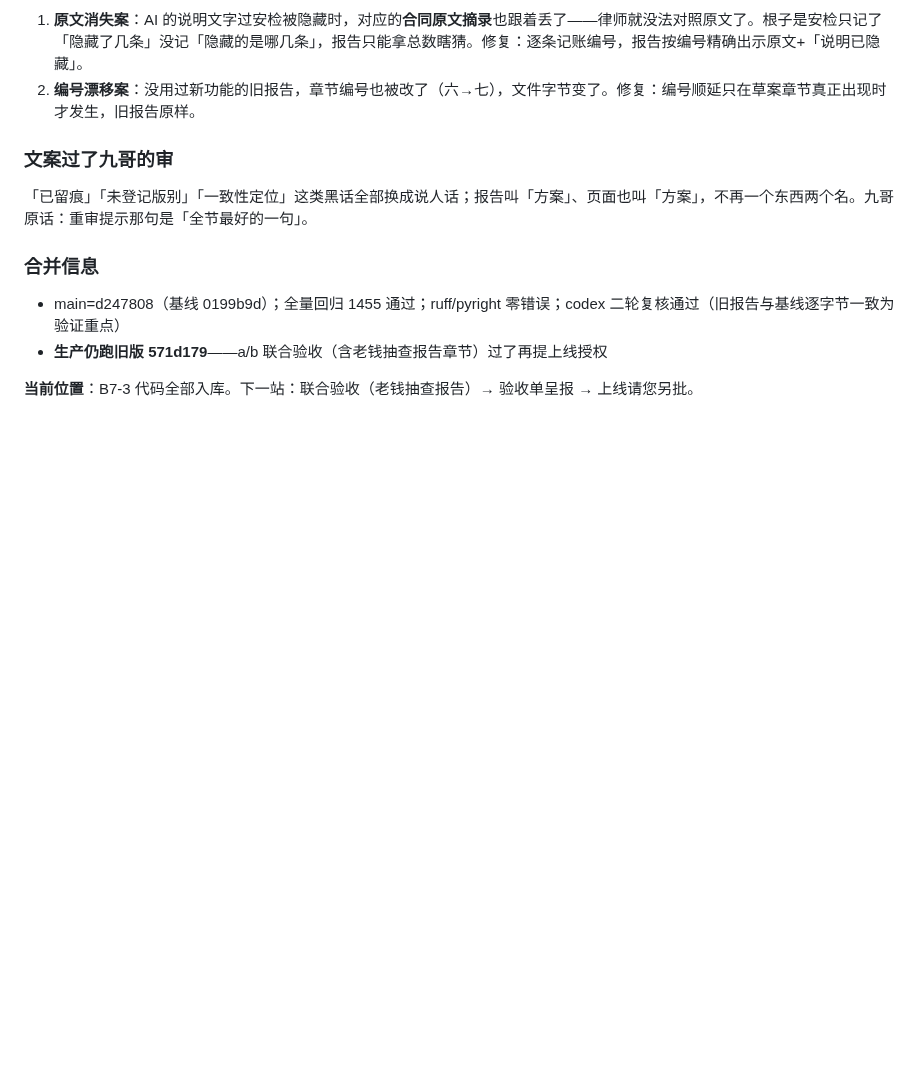
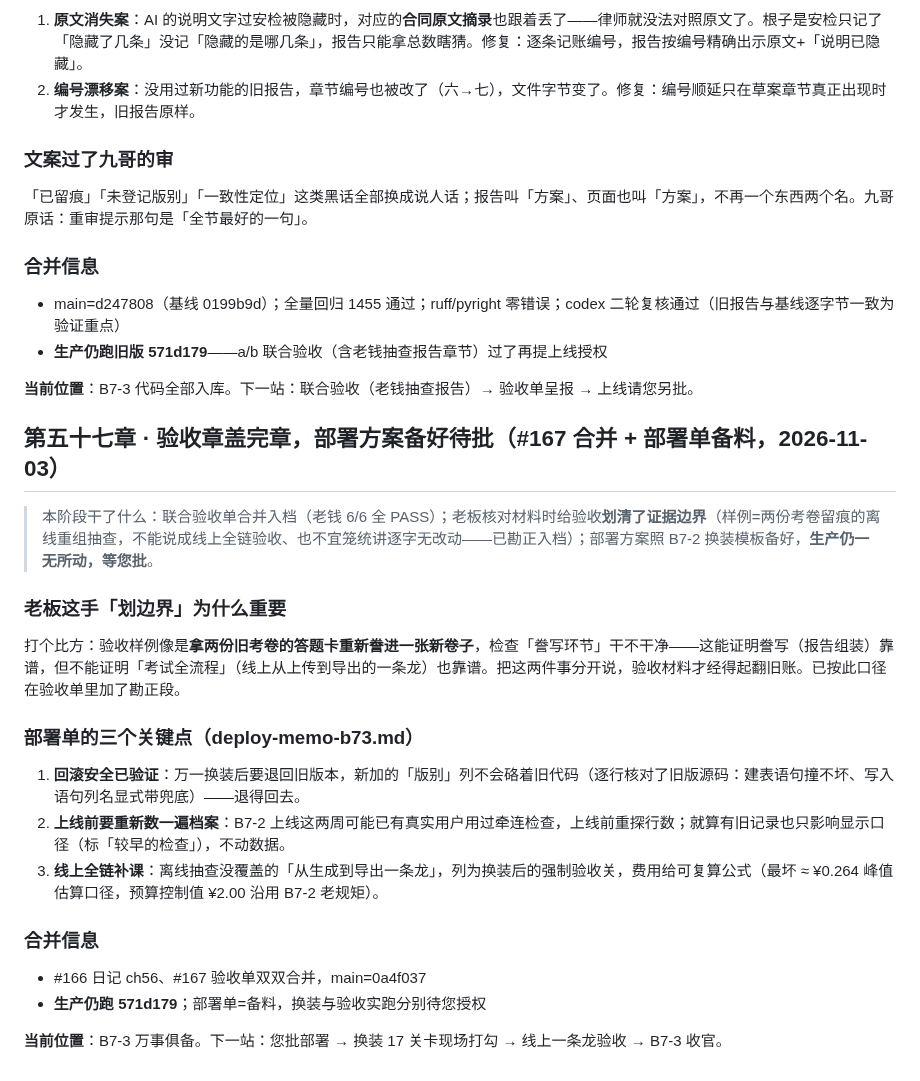
Before and after one commit to ARTHUR-BBU/Agent-T, a Markdown page: docs/plain-changelog.md, the part around the change. Drawn GitHub-style; blank space fills up the shorter version.

```diff
--- a/docs/plain-changelog.md
+++ b/docs/plain-changelog.md
@@ -1564,3 +1564,24 @@ codex 的三轮审查抓得都很准，用大白话复述：
 - **生产仍跑旧版 571d179**——a/b 联合验收（含老钱抽查报告章节）过了再提上线授权
 
 **当前位置**：B7-3 代码全部入库。下一站：联合验收（老钱抽查报告）→ 验收单呈报 → 上线请您另批。
+
+## 第五十七章 · 验收章盖完章，部署方案备好待批（#167 合并 + 部署单备料，2026-11-03）
+
+> 本阶段干了什么：联合验收单合并入档（老钱 6/6 全 PASS）；老板核对材料时给验收**划清了证据边界**（样例=两份考卷留痕的离线重组抽查，不能说成线上全链验收、也不宜笼统讲逐字无改动——已勘正入档）；部署方案照 B7-2 换装模板备好，**生产仍一无所动，等您批**。
+
+### 老板这手「划边界」为什么重要
+
+打个比方：验收样例像是**拿两份旧考卷的答题卡重新誊进一张新卷子**，检查「誊写环节」干不干净——这能证明誊写（报告组装）靠谱，但不能证明「考试全流程」（线上从上传到导出的一条龙）也靠谱。把这两件事分开说，验收材料才经得起翻旧账。已按此口径在验收单里加了勘正段。
+
+### 部署单的三个关键点（deploy-memo-b73.md）
+
+1. **回滚安全已验证**：万一换装后要退回旧版本，新加的「版别」列不会硌着旧代码（逐行核对了旧版源码：建表语句撞不坏、写入语句列名显式带兜底）——退得回去。
+2. **上线前要重新数一遍档案**：B7-2 上线这两周可能已有真实用户用过牵连检查，上线前重探行数；就算有旧记录也只影响显示口径（标「较早的检查」），不动数据。
+3. **线上全链补课**：离线抽查没覆盖的「从生成到导出一条龙」，列为换装后的强制验收关，费用给可复算公式（最坏 ≈ ¥0.264 峰值估算口径，预算控制值 ¥2.00 沿用 B7-2 老规矩）。
+
+### 合并信息
+
+- #166 日记 ch56、#167 验收单双双合并，main=0a4f037
+- **生产仍跑 571d179**；部署单=备料，换装与验收实跑分别待您授权
+
+**当前位置**：B7-3 万事俱备。下一站：您批部署 → 换装 17 关卡现场打勾 → 线上一条龙验收 → B7-3 收官。
```
Also changed, not shown: docs/m7/acceptance-b73-filled.md (+9 -0 lines), docs/m7/deploy-memo-b73.md (added, +101 -0 lines).
